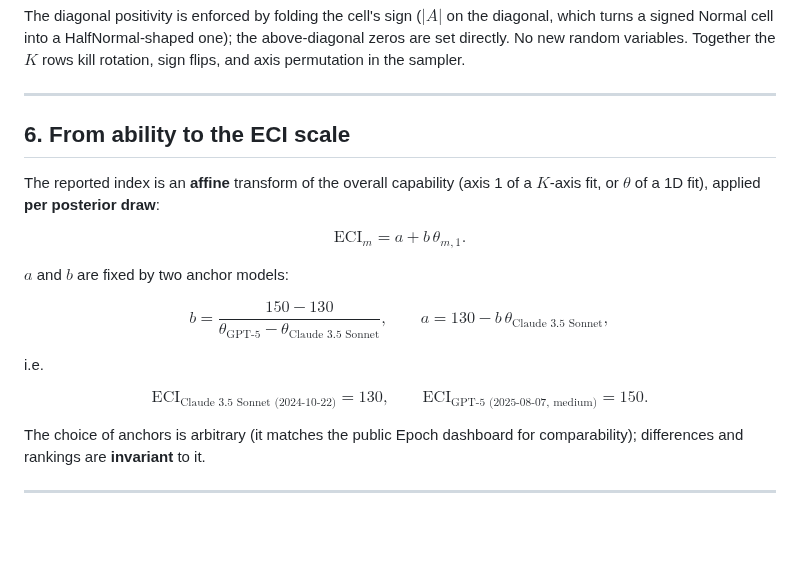
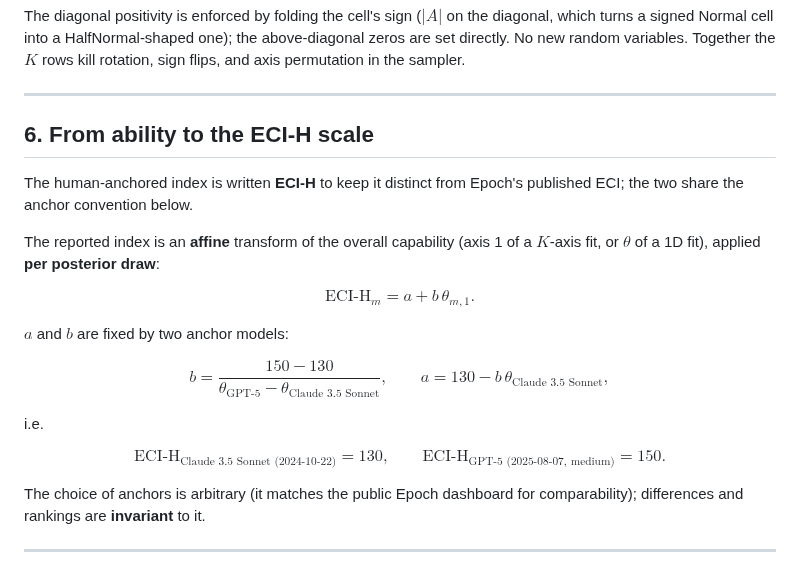
Before and after one commit to General-Purpose-AI-Policy-Lab/Multiaxis_ECI, a Markdown page: docs/model_math.md, the part around one of its changes. Drawn GitHub-style; blank space fills up the shorter version.

```diff
--- a/docs/model_math.md
+++ b/docs/model_math.md
@@ -426,14 +426,17 @@ $$
 
 ---
 
-## 6. From ability to the ECI scale
+## 6. From ability to the ECI-H scale
+
+The human-anchored index is written **ECI-H** to keep it distinct from
+Epoch's published ECI; the two share the anchor convention below.
 
 The reported index is an **affine** transform of the overall capability
 (axis 1 of a $K$-axis fit, or $\theta$ of a 1D fit), applied **per posterior
 draw**:
 
 $$
-\mathrm{ECI}_m = a + b\,\theta_{m,1}.
+\mathrm{ECI\text{-}H}_m = a + b\,\theta_{m,1}.
 $$
 
 $a$ and $b$ are fixed by two anchor models:
@@ -447,9 +450,9 @@ $$
 i.e.
 
 $$
-\mathrm{ECI}_{\text{Claude 3.5 Sonnet (2024-10-22)}} = 130,
+\mathrm{ECI\text{-}H}_{\text{Claude 3.5 Sonnet (2024-10-22)}} = 130,
 \qquad
-\mathrm{ECI}_{\text{GPT-5 (2025-08-07, medium)}} = 150.
+\mathrm{ECI\text{-}H}_{\text{GPT-5 (2025-08-07, medium)}} = 150.
 $$
 
 The choice of anchors is arbitrary (it matches the public Epoch dashboard for
```
Also changed, not shown: other parts of docs/model_math.md (+1 -1 lines), README.md (+3 -3 lines), docs/cli.md (+2 -2 lines), blogpost/figures/eci_1d_timeline_plotly_draft.png, 7 other files.
